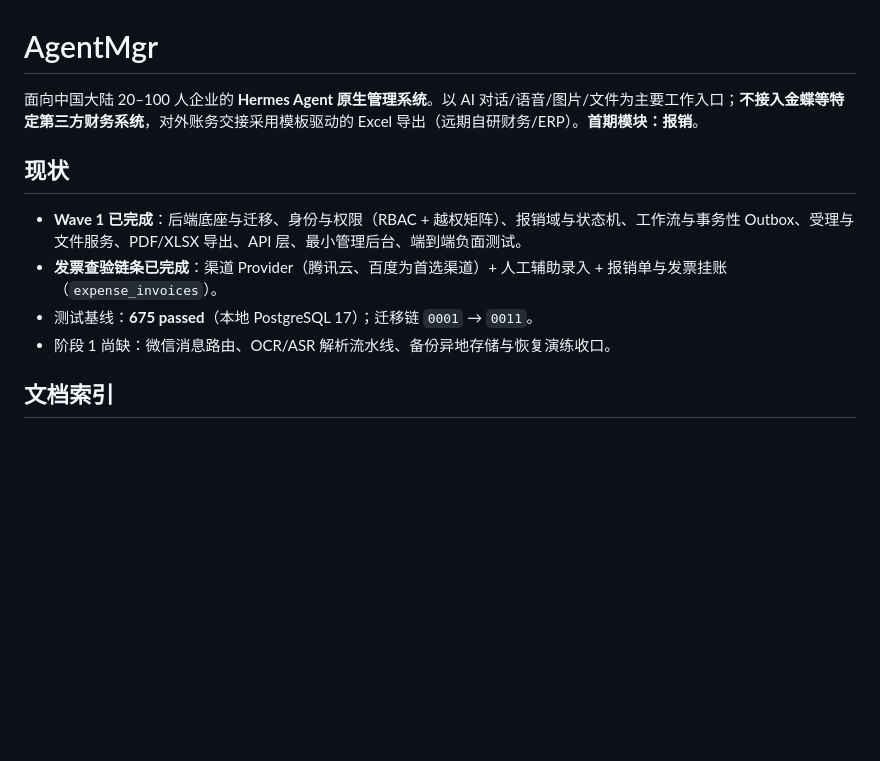
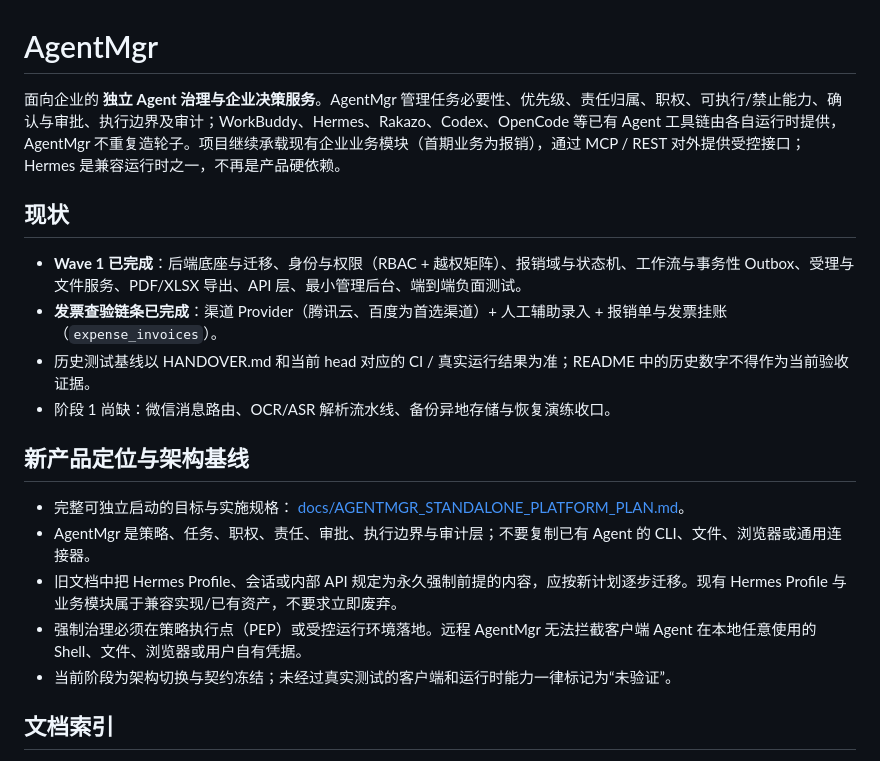
Before and after one commit to ctrlshiftaltdel/AgentMgr, a Markdown page: README.md, the part around the change. Drawn GitHub-style; blank space fills up the shorter version.

Commit message:
docs: reposition AgentMgr as independent governance service

```diff
--- a/README.md
+++ b/README.md
@@ -1,13 +1,21 @@
 # AgentMgr
 
-面向中国大陆 20–100 人企业的 **Hermes Agent 原生管理系统**。以 AI 对话/语音/图片/文件为主要工作入口；**不接入金蝶等特定第三方财务系统**，对外账务交接采用模板驱动的 Excel 导出（远期自研财务/ERP）。**首期模块：报销**。
+面向企业的 **独立 Agent 治理与企业决策服务**。AgentMgr 管理任务必要性、优先级、责任归属、职权、可执行/禁止能力、确认与审批、执行边界及审计；WorkBuddy、Hermes、Rakazo、Codex、OpenCode 等已有 Agent 工具链由各自运行时提供，AgentMgr 不重复造轮子。项目继续承载现有企业业务模块（首期业务为报销），通过 MCP / REST 对外提供受控接口；Hermes 是兼容运行时之一，不再是产品硬依赖。
 
 ## 现状
 
 - **Wave 1 已完成**：后端底座与迁移、身份与权限（RBAC + 越权矩阵）、报销域与状态机、工作流与事务性 Outbox、受理与文件服务、PDF/XLSX 导出、API 层、最小管理后台、端到端负面测试。
 - **发票查验链条已完成**：渠道 Provider（腾讯云、百度为首选渠道）+ 人工辅助录入 + 报销单与发票挂账（`expense_invoices`）。
-- 测试基线：**675 passed**（本地 PostgreSQL 17）；迁移链 `0001` → `0011`。
+- 历史测试基线以 HANDOVER.md 和当前 head 对应的 CI / 真实运行结果为准；README 中的历史数字不得作为当前验收证据。
 - 阶段 1 尚缺：微信消息路由、OCR/ASR 解析流水线、备份异地存储与恢复演练收口。
+
+## 新产品定位与架构基线
+
+- 完整可独立启动的目标与实施规格： [docs/AGENTMGR_STANDALONE_PLATFORM_PLAN.md](docs/AGENTMGR_STANDALONE_PLATFORM_PLAN.md)。
+- AgentMgr 是策略、任务、职权、责任、审批、执行边界与审计层；不要复制已有 Agent 的 CLI、文件、浏览器或通用连接器。
+- 旧文档中把 Hermes Profile、会话或内部 API 规定为永久强制前提的内容，应按新计划逐步迁移。现有 Hermes Profile 与业务模块属于兼容实现/已有资产，不要求立即废弃。
+- 强制治理必须在策略执行点（PEP）或受控运行环境落地。远程 AgentMgr 无法拦截客户端 Agent 在本地任意使用的 Shell、文件、浏览器或用户自有凭据。
+- 当前阶段为架构切换与契约冻结；未经过真实测试的客户端和运行时能力一律标记为“未验证”。
 
 ## 文档索引
 
```
